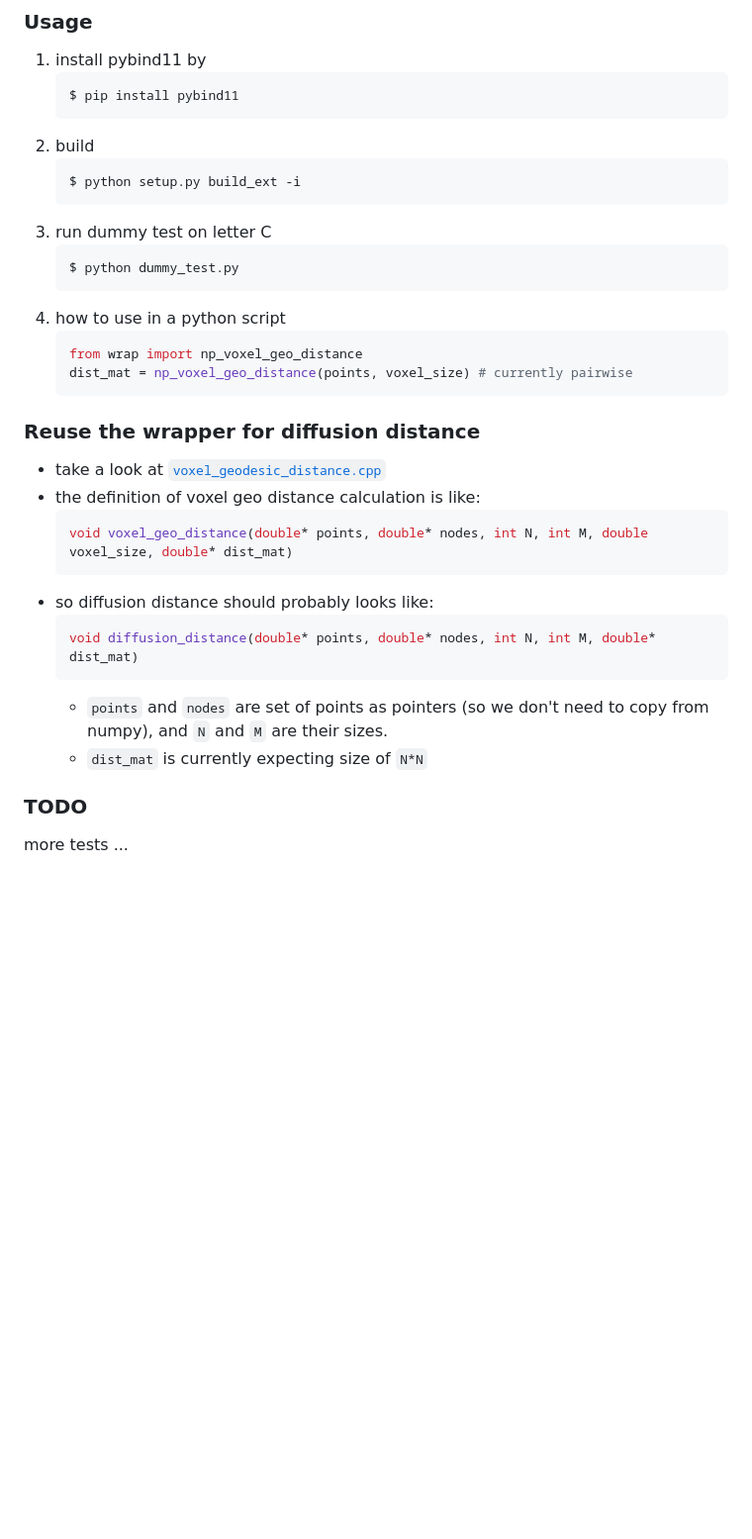
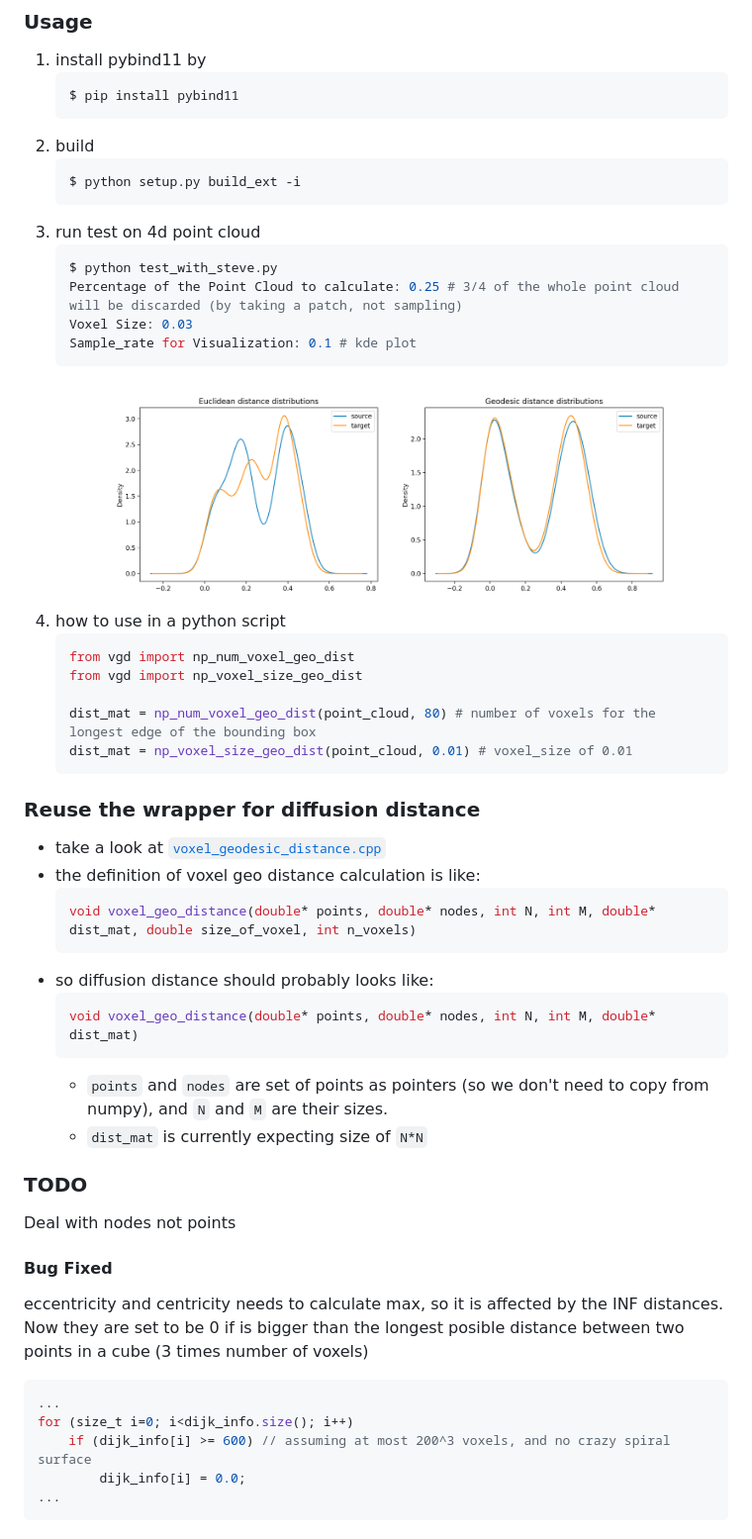
Before and after one commit to clauskratzer/Point-Cloud-Registration, a Markdown page: cpp_with_wrap/README.md, the part around the change. Shown: that part at 99% size. GitHub-like rendering; pictures changed too: cpp_with_wrap/Figure.png (added); blank space fills up the shorter version.

Commit message:
test with steve and support number of voxels besides voxel_size

````diff
--- a/cpp_with_wrap/README.md
+++ b/cpp_with_wrap/README.md
@@ -7,29 +7,46 @@
     ```sh
     $ python setup.py build_ext -i
     ```
-3. run dummy test on letter C
+3. run test on 4d point cloud
     ```sh
-    $ python dummy_test.py
+    $ python test_with_steve.py
+    Percentage of the Point Cloud to calculate: 0.25 # 3/4 of the whole point cloud will be discarded (by taking a patch, not sampling)
+    Voxel Size: 0.03
+    Sample_rate for Visualization: 0.1 # kde plot
     ```
+    ![Figure](./Figure.png)
 4. how to use in a python script
     ```python
-    from wrap import np_voxel_geo_distance
-    dist_mat = np_voxel_geo_distance(points, voxel_size) # currently pairwise
+    from vgd import np_num_voxel_geo_dist
+    from vgd import np_voxel_size_geo_dist
+
+    dist_mat = np_num_voxel_geo_dist(point_cloud, 80) # number of voxels for the longest edge of the bounding box
+    dist_mat = np_voxel_size_geo_dist(point_cloud, 0.01) # voxel_size of 0.01
     ```
+
 
 ### Reuse the wrapper for diffusion distance
 * take a look at [`voxel_geodesic_distance.cpp`](./voxel_geodesic_distance.cpp)
 * the definition of voxel geo distance calculation is like:
     ```cpp
-    void voxel_geo_distance(double* points, double* nodes, int N, int M, double voxel_size, double* dist_mat)
+    void voxel_geo_distance(double* points, double* nodes, int N, int M, double* dist_mat, double size_of_voxel, int n_voxels)
     ```
 * so diffusion distance should probably looks like:
     ```cpp
-    void diffusion_distance(double* points, double* nodes, int N, int M, double* dist_mat)
+    void voxel_geo_distance(double* points, double* nodes, int N, int M, double* dist_mat)
     ```
     * `points` and `nodes` are set of points as pointers (so we don't need to copy from numpy), and `N` and `M` are their sizes.
     * `dist_mat` is currently expecting size of `N*N`
 
 
 ### TODO
-more tests ...
+Deal with nodes not points
+#### Bug Fixed
+eccentricity and centricity needs to calculate max, so it is affected by the INF distances. Now they are set to be 0 if is bigger than the longest posible distance between two points in a cube (3 times number of voxels)
+```cpp
+...
+for (size_t i=0; i<dijk_info.size(); i++)
+    if (dijk_info[i] >= 600) // assuming at most 200^3 voxels, and no crazy spiral surface
+        dijk_info[i] = 0.0;
+...
+```
````
Also changed, not shown: 8 other files.
